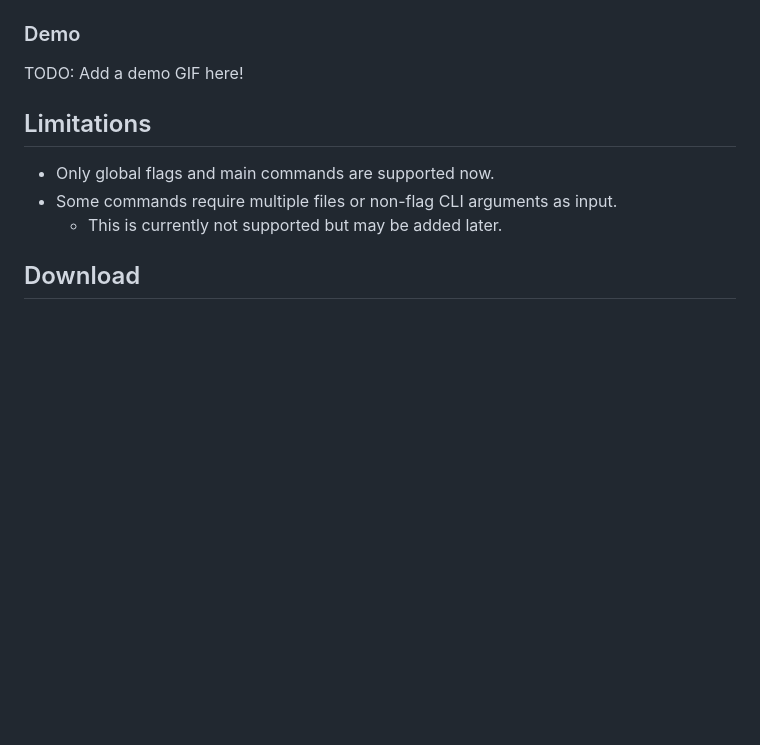
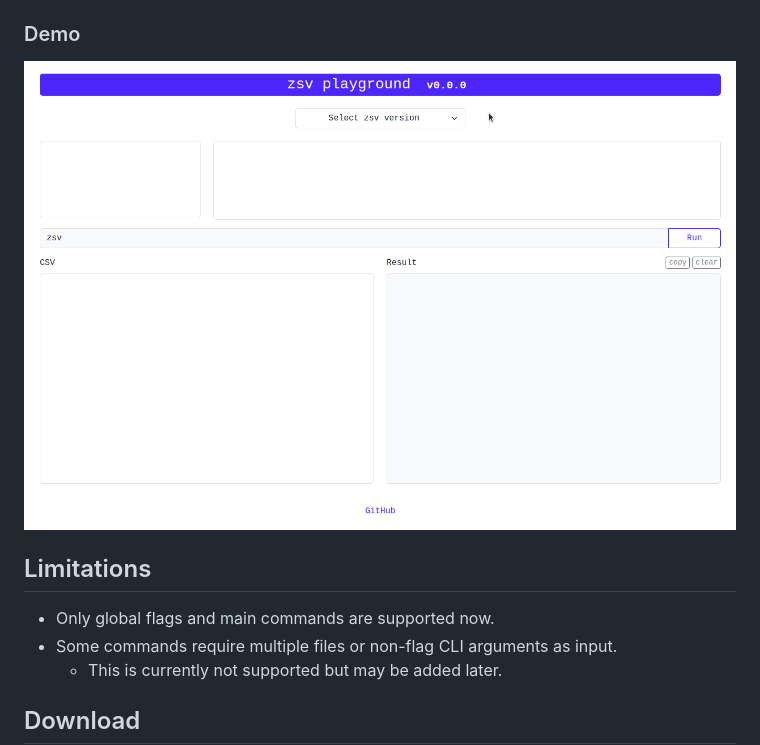
Before and after one commit to iamazeem/zsv-playground, a Markdown page: README.md, the part around the change. Rendered like a GitHub page; pictures changed too: demo/demo.gif (added); blank space fills up the shorter version.

Commit message:
Add demo GIF

```diff
--- a/README.md
+++ b/README.md
@@ -29,7 +29,7 @@ Locally tested on Ubuntu 22.04 LTS with Chrome 122.0.6261.128.
 
 ### Demo
 
-TODO: Add a demo GIF here!
+![demo](./demo/demo.gif)
 
 ## Limitations
 
```
